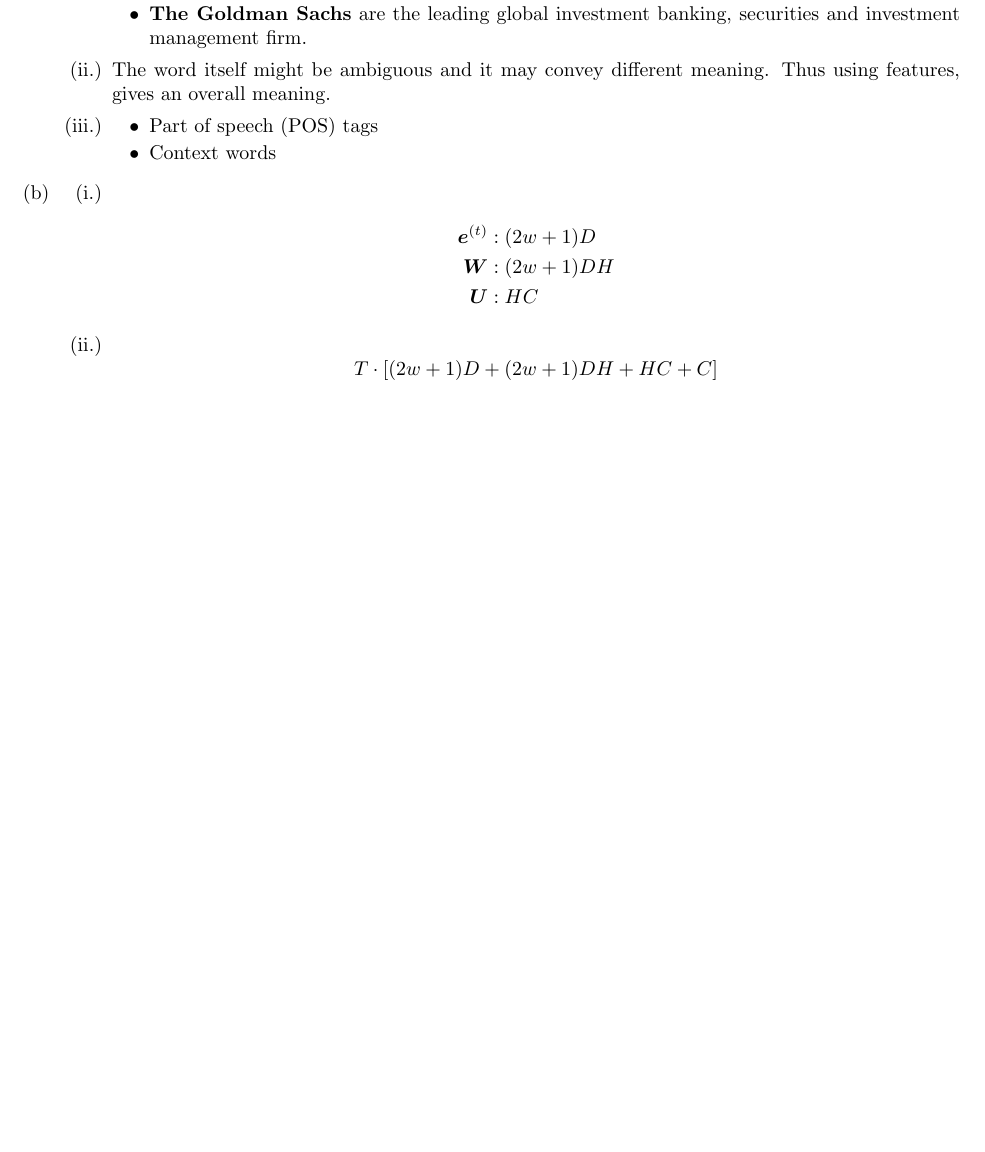
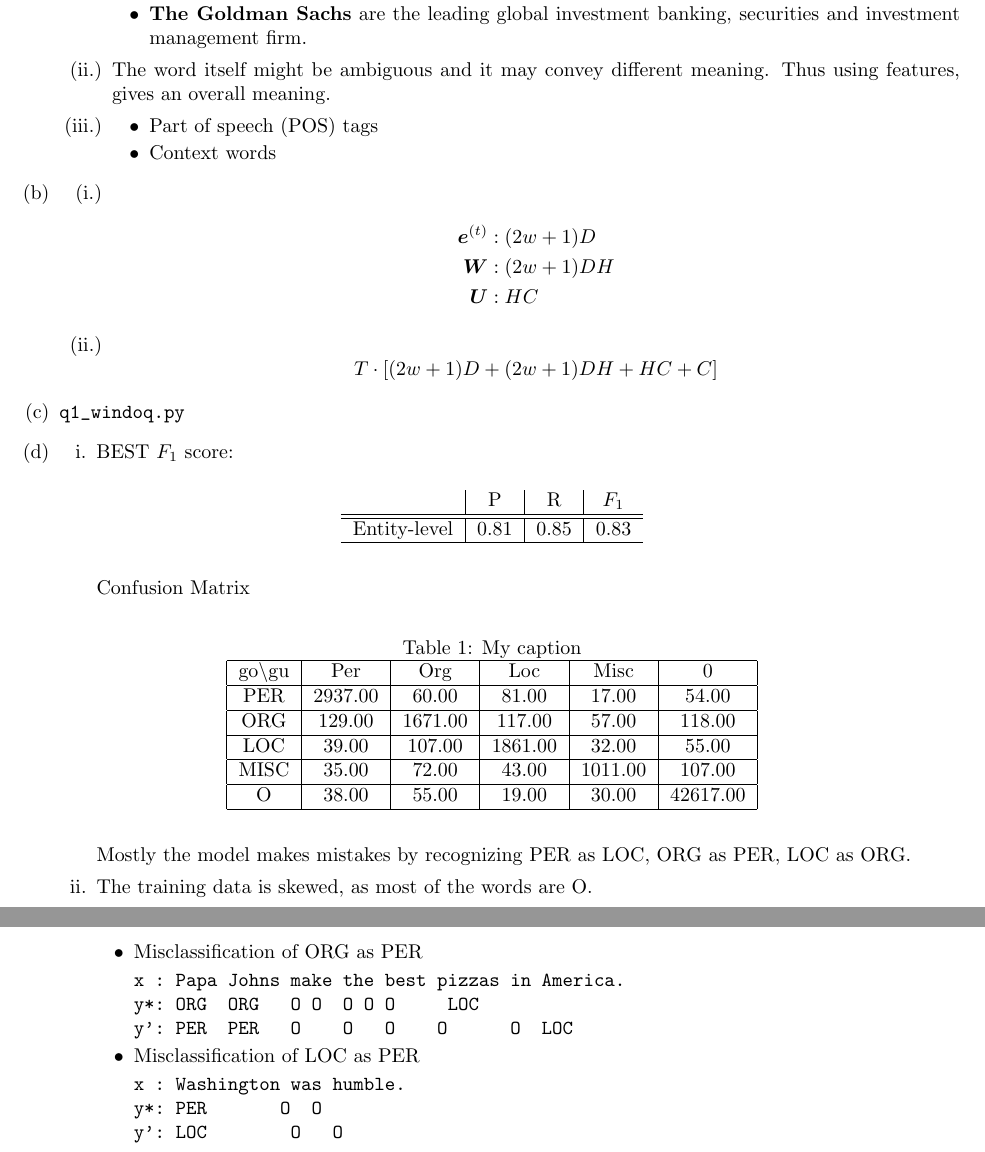
Before and after one commit to akash9182/CS224n, a LaTeX problem sheet (assignment3/written solutions/assignment3.tex): part of the page before the commit and two parts of pages 1 and 2 of 2 after it, the two joined at a grey line, cut so that both start at the same text, the shorter picture padded with empty space. Compiled offline with pdfLaTeX.

Commit message:
Assginment3 update
completed 3a

```diff
--- a/assignment3/written solutions/assignment3.tex
+++ b/assignment3/written solutions/assignment3.tex
@@ -121,6 +121,51 @@
 		\end{align*}
 		\item \[T \cdot [(2w+1)D +  (2w+1)DH + HC + C]\]
 	\end{enumerate}
+
+\item \verb|q1_windoq.py|
+\item
+	\begin{enumerate}[i.]
+	\item BEST $F_1$ score:
+	\begin{table}[H]
+		\centering
+		\begin{tabular}{c|c|c|c}
+		&P&R&$F_1$ \\ \hline \hline
+		Entity-level & 0.81 & 0.85 & 0.83 \\ \hline
+	\end{tabular}
+	\end{table}
+
+	Confusion Matrix
+	\begin{table}[H]
+		\centering
+		\caption{My caption}
+		\label{my-label}
+		\begin{tabular}{|c|c|c|c|c|c|}
+		\hline
+		go\textbackslash gu & Per & Org & Loc & Misc & 0
+		\\ \hline
+		PER    	&	2937.00  & 	60.00  &	81.00   &	17.00   &	54.00 \\ \hline
+		ORG     &	129.00  &	1671.00 &	117.00  &	57.00   &	118.00  \\ \hline
+		LOC     &	39.00   &	107.00  &	1861.00 &	32.00   &	55.00   \\ \hline
+		MISC    &	35.00   &	72.00   &	43.00   &	1011.00 &	107.00  \\ \hline
+		O       &	38.00   &	55.00   &	19.00   &	30.00   &	42617.00 \\ \hline
+		\end{tabular}
+		\end{table}
+ Mostly the model makes mistakes by recognizing PER as LOC, ORG as PER, LOC as ORG.
+ \item The training data is skewed, as most of the words are O.
+ \begin{itemize}
+ 	\item Misclassification of ORG as PER
+\begin{verbatim}
+x : Papa Johns make the best pizzas in America.
+y*: ORG  ORG   O	O 	O	O	O     LOC
+y': PER  PER   O    O   O    O      O  LOC
+\end{verbatim}
+\item Misclassification of LOC as PER
+\begin{verbatim}
+x : Washington was humble.
+y*: PER      	O 	O
+y': LOC        O   O
+\end{verbatim}
+\end{itemize}
+ \end{enumerate}
 \end{enumerate}
-
 \end{document}
```
Also changed, not shown: assignment3/written solutions/assignment3.pdf, 4 other files.
